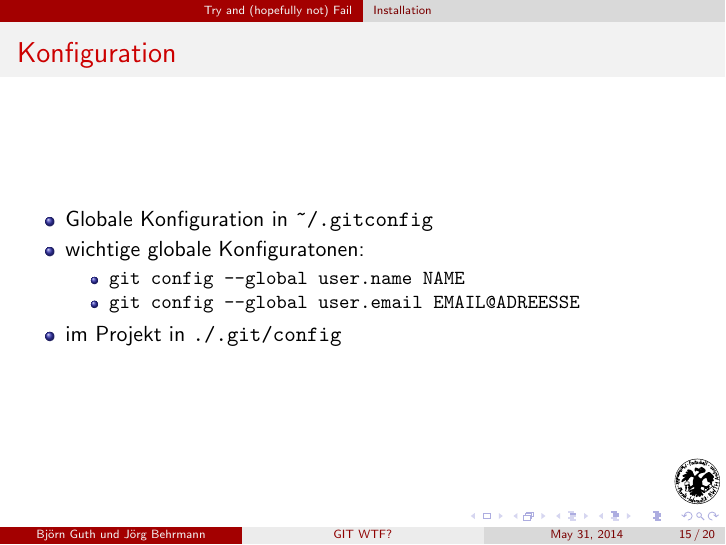
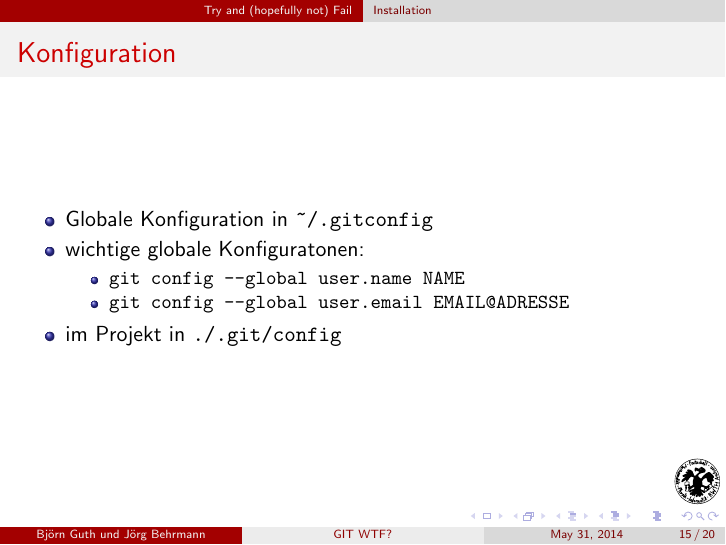
Before and after one commit to scattenlaeufer/git-workshop, LaTeX slides (git.tex): page 15 of 20. Compiled offline with pdfLaTeX.

Commit message:
Rechtschreibfehler nach dummen Kommentar aus dem Publikum verbessert

```diff
--- a/git.tex
+++ b/git.tex
@@ -192,7 +192,7 @@
 		\item wichtige globale Konfiguratonen:
 			\begin{itemize}
 				\item \verb+git config --global user.name NAME+
-				\item \verb+git config --global user.email EMAIL@ADREESSE+
+				\item \verb+git config --global user.email EMAIL@ADRESSE+
 			\end{itemize}
 		\item im Projekt in \verb+./.git/config+
 	\end{itemize}
```
Also changed, not shown: git.pdf.
